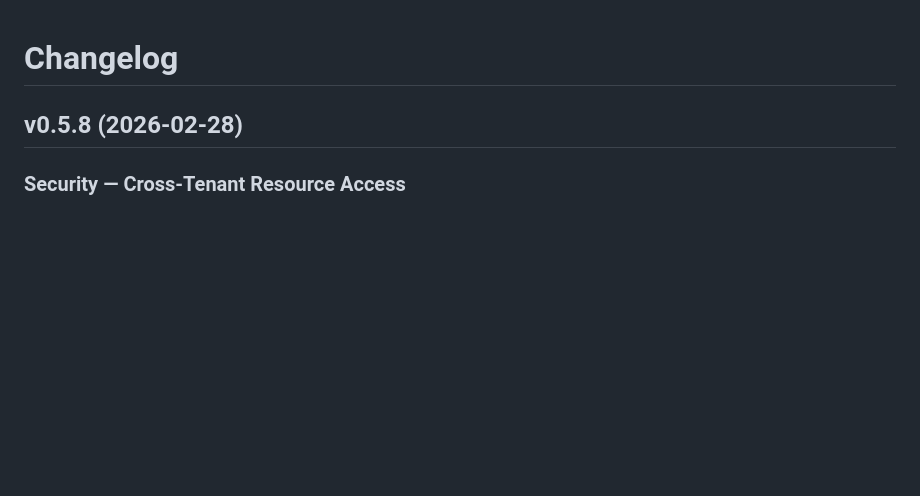
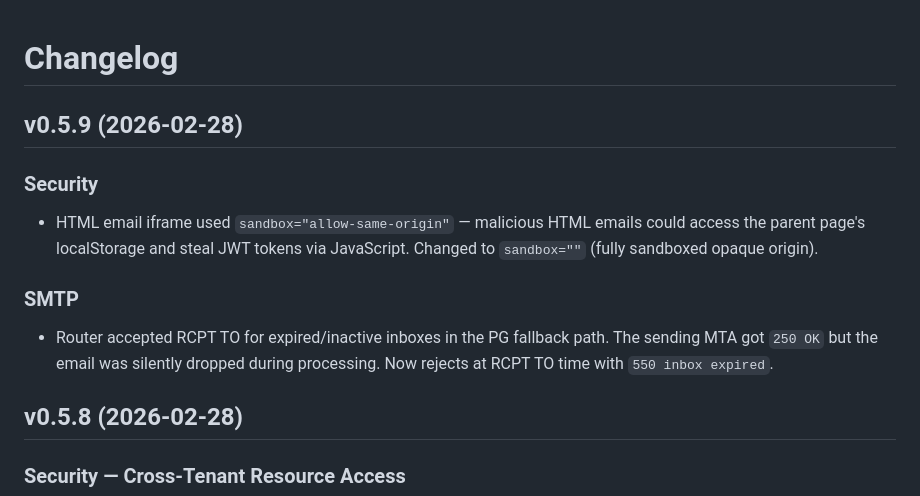
Before and after one commit to AmJaradat01/burnerbyte, a Markdown page: CHANGELOG.md, the part around the change. Drawn GitHub-style; blank space fills up the shorter version.

Commit message:
chore: prepare v0.5.9 release

```diff
--- a/CHANGELOG.md
+++ b/CHANGELOG.md
@@ -1,4 +1,12 @@
 # Changelog
+
+## v0.5.9 (2026-02-28)
+
+### Security
+- HTML email iframe used `sandbox="allow-same-origin"` — malicious HTML emails could access the parent page's localStorage and steal JWT tokens via JavaScript. Changed to `sandbox=""` (fully sandboxed opaque origin).
+
+### SMTP
+- Router accepted RCPT TO for expired/inactive inboxes in the PG fallback path. The sending MTA got `250 OK` but the email was silently dropped during processing. Now rejects at RCPT TO time with `550 inbox expired`.
 
 ## v0.5.8 (2026-02-28)
 
```
